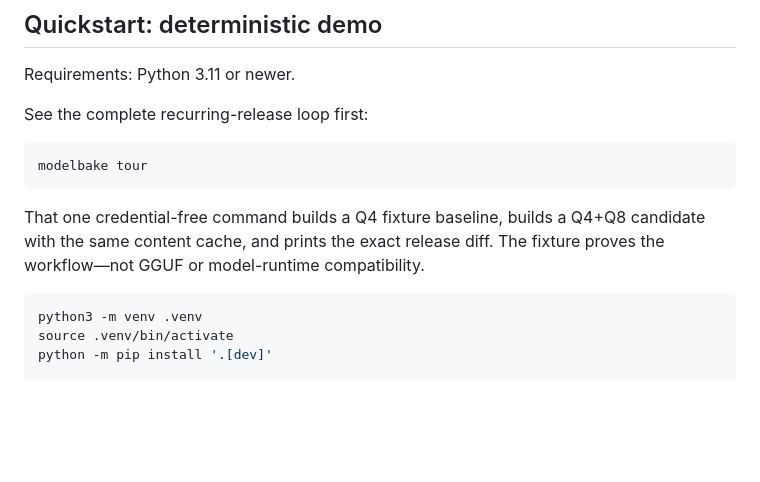
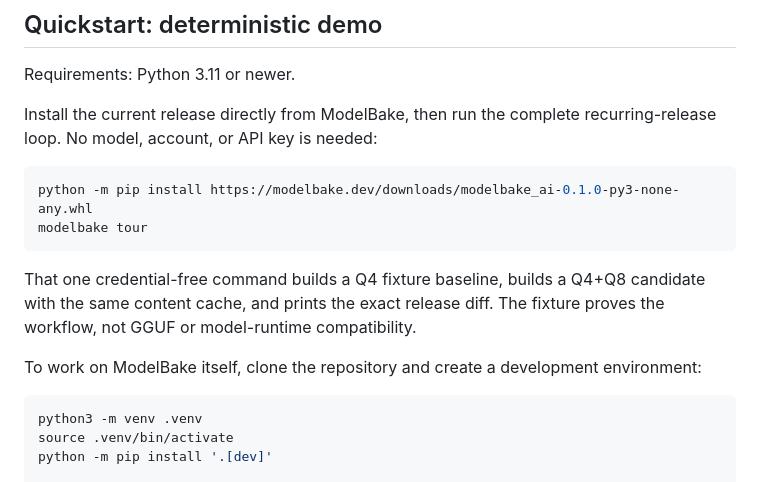
Before and after one commit to Centrista/modelbake, a Markdown page: README.md, the part around the change. Rendered like a GitHub page; blank space fills up the shorter version.

Commit message:
Put installation before the first tour

````diff
--- a/README.md
+++ b/README.md
@@ -58,15 +58,20 @@ ModelBake makes the release process one inspectable object:
 
 Requirements: Python 3.11 or newer.
 
-See the complete recurring-release loop first:
+Install the current release directly from ModelBake, then run the complete
+recurring-release loop. No model, account, or API key is needed:
 
 ```bash
+python -m pip install https://modelbake.dev/downloads/modelbake_ai-0.1.0-py3-none-any.whl
 modelbake tour
 ```
 
 That one credential-free command builds a Q4 fixture baseline, builds a Q4+Q8
 candidate with the same content cache, and prints the exact release diff. The
-fixture proves the workflow—not GGUF or model-runtime compatibility.
+fixture proves the workflow, not GGUF or model-runtime compatibility.
+
+To work on ModelBake itself, clone the repository and create a development
+environment:
 
 ```bash
 python3 -m venv .venv
````
